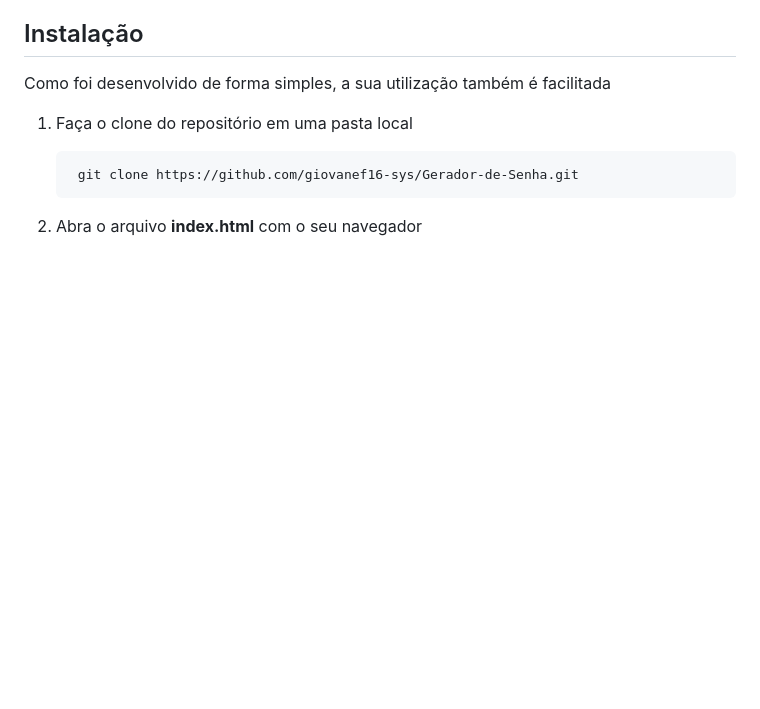
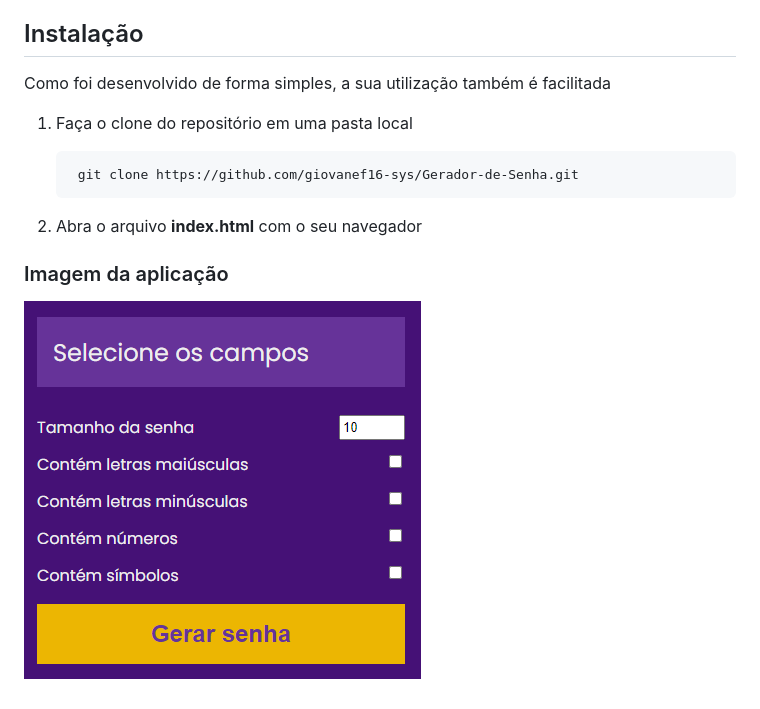
Before and after one commit to giovane-f16/Gerador-de-Senha, a Markdown page: Readme.md, the part around the change. Rendered like a GitHub page; pictures changed too: imagem.png (added); blank space fills up the shorter version.

Commit message:
Readme com imagem

```diff
--- a/Readme.md
+++ b/Readme.md
@@ -14,3 +14,6 @@ Como foi desenvolvido de forma simples, a sua utilização também é facilitada
 
         git clone https://github.com/giovanef16-sys/Gerador-de-Senha.git
 2. Abra o arquivo **index.html** com o seu navegador
+
+### Imagem da aplicação
+![](imagem.png)
```
